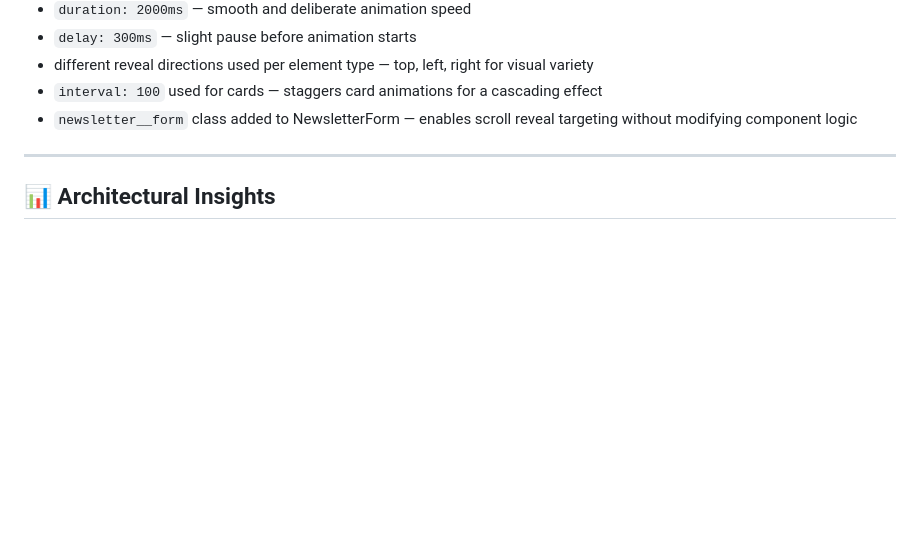
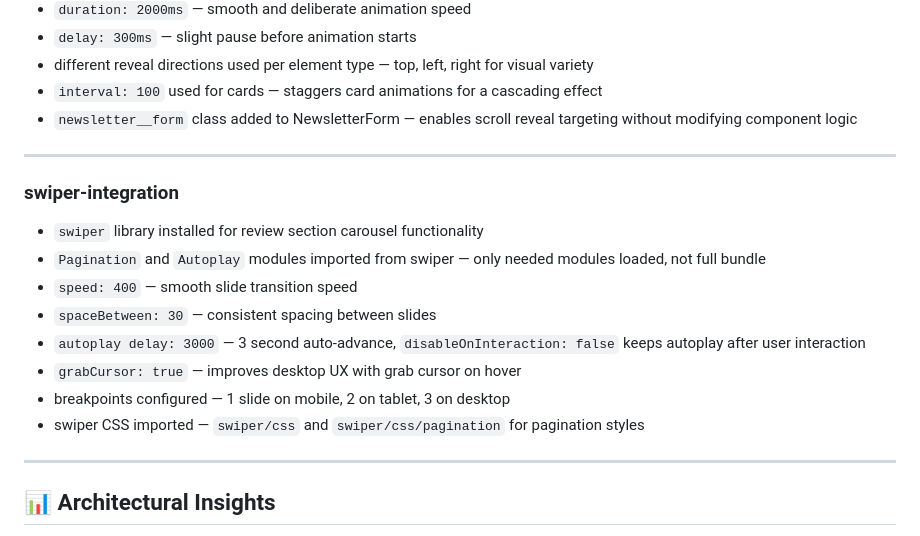
Before and after one commit to KhusniddinIskandarov/plants-website, a Markdown page: docs/DevNotes.md, the part around the change. Rendered like a GitHub page; blank space fills up the shorter version.

Commit message:
docs(devlog): update DEVLOG and DevNotes for swiper-integration branch

```diff
--- a/docs/DevNotes.md
+++ b/docs/DevNotes.md
@@ -261,6 +261,19 @@ This file tracks decisions, reasoning, and architectural thinking behind the pro
 
 ---
 
+### swiper-integration
+
+- `swiper` library installed for review section carousel functionality
+- `Pagination` and `Autoplay` modules imported from swiper — only needed modules loaded, not full bundle
+- `speed: 400` — smooth slide transition speed
+- `spaceBetween: 30` — consistent spacing between slides
+- `autoplay delay: 3000` — 3 second auto-advance, `disableOnInteraction: false` keeps autoplay after user interaction
+- `grabCursor: true` — improves desktop UX with grab cursor on hover
+- breakpoints configured — 1 slide on mobile, 2 on tablet, 3 on desktop
+- swiper CSS imported — `swiper/css` and `swiper/css/pagination` for pagination styles
+
+---
+
 ## 📊 Architectural Insights
 
 - The setup phase is not about UI, but about building a reliable foundation.
```
Also changed, not shown: docs/DEVLOG.md (+8 -0 lines).
